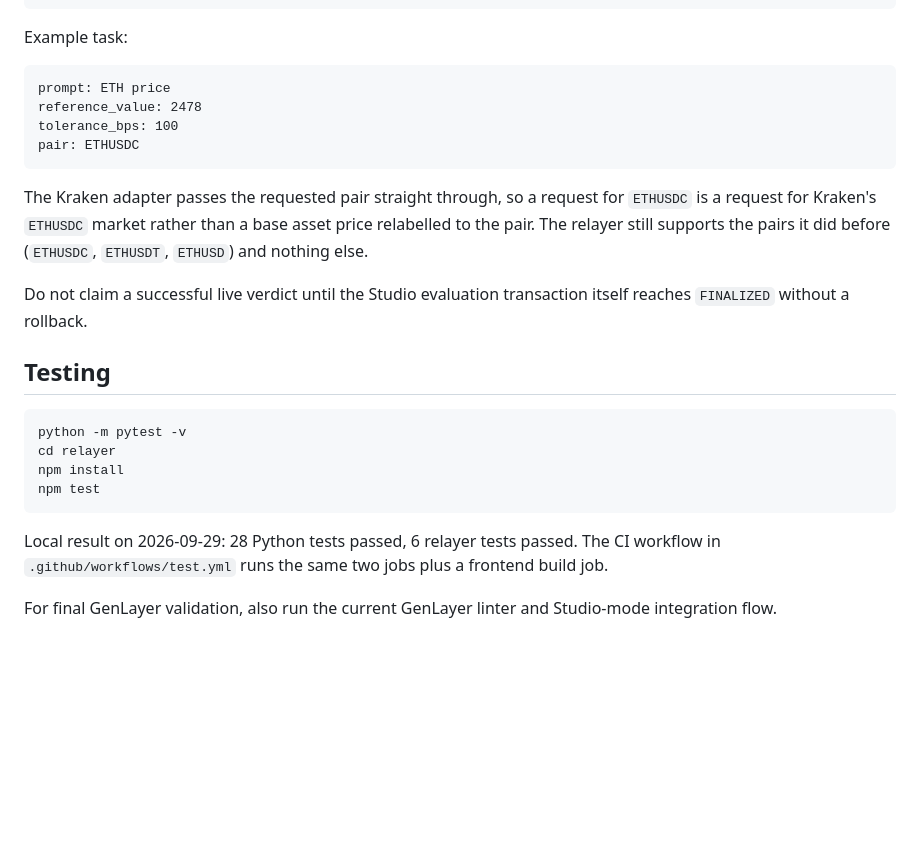
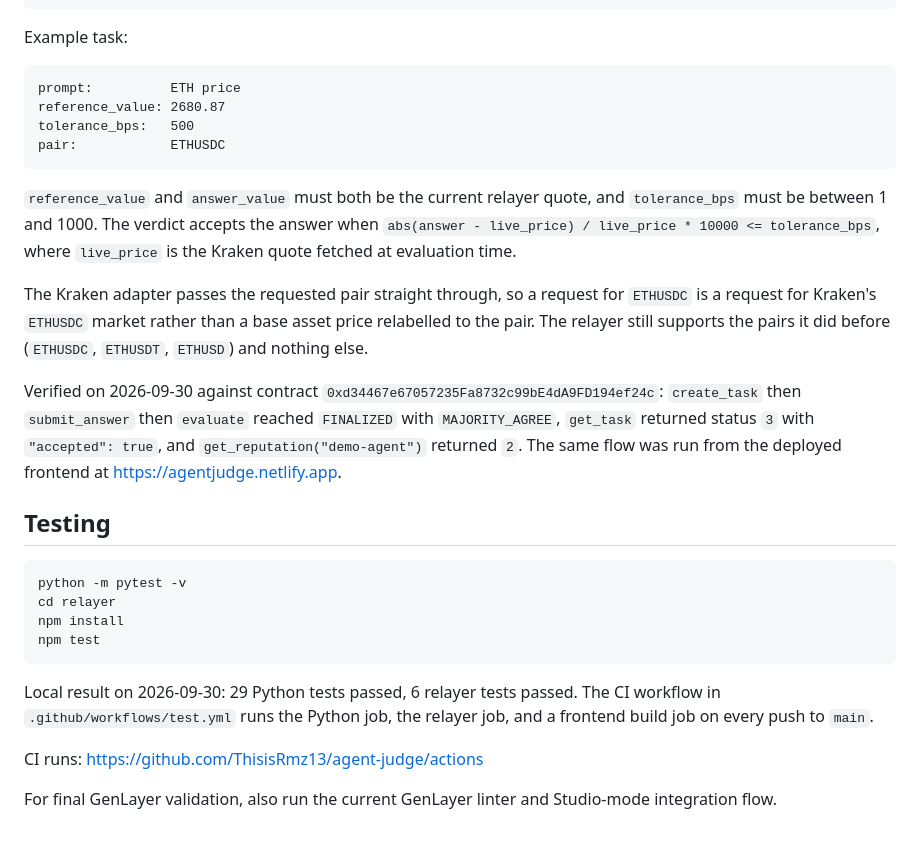
Before and after one commit to ThisisRmz13/agent-judge, a Markdown page: README.md, the part around the change. GitHub-like rendering; blank space fills up the shorter version.

Commit message:
Record the verified live verdict and the current test count in the README

````diff
--- a/README.md
+++ b/README.md
@@ -137,15 +137,17 @@ get_reputation(agent_label)
 Example task:
 
 ```text
-prompt: ETH price
-reference_value: 2478
-tolerance_bps: 100
-pair: ETHUSDC
+prompt:          ETH price
+reference_value: 2680.87
+tolerance_bps:   500
+pair:            ETHUSDC
 ```
+
+`reference_value` and `answer_value` must both be the current relayer quote, and `tolerance_bps` must be between 1 and 1000. The verdict accepts the answer when `abs(answer - live_price) / live_price * 10000 <= tolerance_bps`, where `live_price` is the Kraken quote fetched at evaluation time.
 
 The Kraken adapter passes the requested pair straight through, so a request for `ETHUSDC` is a request for Kraken's `ETHUSDC` market rather than a base asset price relabelled to the pair. The relayer still supports the pairs it did before (`ETHUSDC`, `ETHUSDT`, `ETHUSD`) and nothing else.
 
-Do not claim a successful live verdict until the Studio evaluation transaction itself reaches `FINALIZED` without a rollback.
+Verified on 2026-09-30 against contract `0xd34467e67057235Fa8732c99bE4dA9FD194ef24c`: `create_task` then `submit_answer` then `evaluate` reached `FINALIZED` with `MAJORITY_AGREE`, `get_task` returned status `3` with `"accepted": true`, and `get_reputation("demo-agent")` returned `2`. The same flow was run from the deployed frontend at https://agentjudge.netlify.app.
 
 ## Testing
 
@@ -156,6 +158,8 @@ npm install
 npm test
 ```
 
-Local result on 2026-09-29: 28 Python tests passed, 6 relayer tests passed. The CI workflow in `.github/workflows/test.yml` runs the same two jobs plus a frontend build job.
+Local result on 2026-09-30: 29 Python tests passed, 6 relayer tests passed. The CI workflow in `.github/workflows/test.yml` runs the Python job, the relayer job, and a frontend build job on every push to `main`.
+
+CI runs: https://github.com/ThisisRmz13/agent-judge/actions
 
 For final GenLayer validation, also run the current GenLayer linter and Studio-mode integration flow.
````
